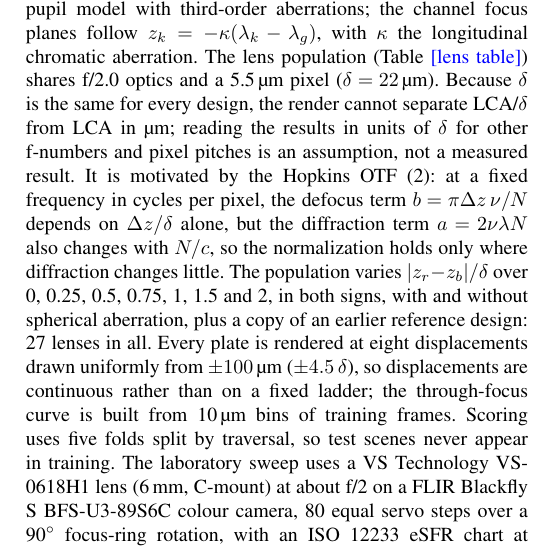
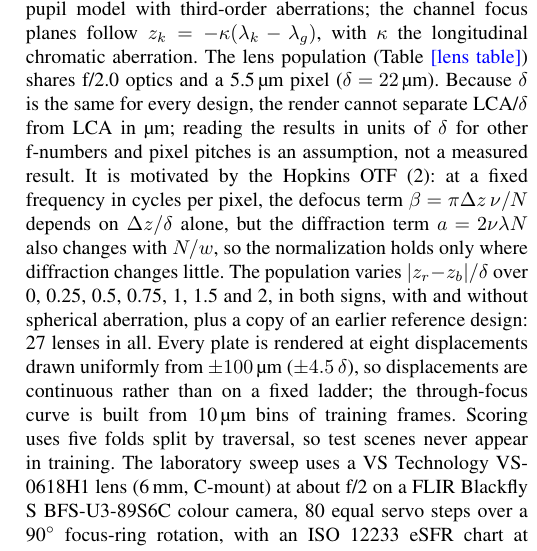
Before and after one commit to briandeegan82/signed-defocus, a LaTeX paper (paper/ojvt/main.tex): part of one column of page 2 of 7, cut so that both start at the same text. Compiled offline with pdfLaTeX; a missing font is replaced by an installed copy or a similar font; a LaTeX package or settings file that is missing is left out.

Commit message:
Notation: β and w in the LCA/δ normalization sentence
Co-Authored-By: Devin AI <158243242+devin-ai-integration[bot]@users.noreply.github.com>

```diff
--- a/paper/ojvt/main.tex
+++ b/paper/ojvt/main.tex
@@ -75,7 +75,7 @@ The direction estimate is $\hat d=s\,\operatorname{sign}(\bar c-c_0)$, with sign
 The calibration levels differ in what is fitted, and on which data. At the \emph{rendered} level, $s$, $c_0$ and the curve come from rendered frames only. At the \emph{order} level, $s$ follows from the lens's channel order and only $c_0$ is fitted. At the \emph{calibration} level, $s$, $c_0$ and the curve are all fitted on calibration data of the same camera. $c_0$ and $s$ maximize training direction accuracy over a grid of training quantiles of $\bar c$. No parameter is learned beyond these: the method has no texture threshold and no learned representation, and the pooling statistic is fixed.
 
 \section{Experimental Design}
-Rendered frames start from raw Bayer plates of the Oxford RobotCar dataset \cite{maddern2017robotcar}: 245 plates from 12 traversals. Each Bayer plane is convolved with its channel's point-spread function before sensor noise is added \note{noise model: source and fit}. The frame then passes through one fixed pipeline: black level, white balance by grey world over the plate, bilinear demosaic, gamma 2.2 and 8-bit encoding, with no colour-correction matrix, denoising, sharpening or tone mapping. The laboratory frames are processed from raw by the same code, with fixed white-balance gains measured on the sweep instead of grey world. The point-spread functions come from a scalar pupil model with third-order aberrations; the channel focus planes follow $z_k=-\kappa(\lambda_k-\lambda_g)$, with $\kappa$ the longitudinal chromatic aberration. The lens population (Table~\note{lens table}) shares f/2.0 optics and a 5.5\,\textmu m pixel ($\delta=22$\,\textmu m). Because $\delta$ is the same for every design, the render cannot separate LCA/$\delta$ from LCA in \textmu m; reading the results in units of $\delta$ for other f-numbers and pixel pitches is an assumption, not a measured result. It is motivated by the Hopkins OTF \eqref{eq:otf}: at a fixed frequency in cycles per pixel, the defocus term $b=\pi\Delta z\,\nu/N$ depends on $\Delta z/\delta$ alone, but the diffraction term $a=2\nu\lambda N$ also changes with $N/c$, so the normalization holds only where diffraction changes little. The population varies $|z_r-z_b|/\delta$ over 0, 0.25, 0.5, 0.75, 1, 1.5 and 2, in both signs, with and without spherical aberration, plus a copy of an earlier reference design: 27 lenses in all. Every plate is rendered at eight displacements drawn uniformly from $\pm100$\,\textmu m ($\pm4.5\,\delta$), so displacements are continuous rather than on a fixed ladder; the through-focus curve is built from 10\,\textmu m bins of training frames. Scoring uses five folds split by traversal, so test scenes never appear in training.
+Rendered frames start from raw Bayer plates of the Oxford RobotCar dataset \cite{maddern2017robotcar}: 245 plates from 12 traversals. Each Bayer plane is convolved with its channel's point-spread function before sensor noise is added \note{noise model: source and fit}. The frame then passes through one fixed pipeline: black level, white balance by grey world over the plate, bilinear demosaic, gamma 2.2 and 8-bit encoding, with no colour-correction matrix, denoising, sharpening or tone mapping. The laboratory frames are processed from raw by the same code, with fixed white-balance gains measured on the sweep instead of grey world. The point-spread functions come from a scalar pupil model with third-order aberrations; the channel focus planes follow $z_k=-\kappa(\lambda_k-\lambda_g)$, with $\kappa$ the longitudinal chromatic aberration. The lens population (Table~\note{lens table}) shares f/2.0 optics and a 5.5\,\textmu m pixel ($\delta=22$\,\textmu m). Because $\delta$ is the same for every design, the render cannot separate LCA/$\delta$ from LCA in \textmu m; reading the results in units of $\delta$ for other f-numbers and pixel pitches is an assumption, not a measured result. It is motivated by the Hopkins OTF \eqref{eq:otf}: at a fixed frequency in cycles per pixel, the defocus term $\beta=\pi\Delta z\,\nu/N$ depends on $\Delta z/\delta$ alone, but the diffraction term $a=2\nu\lambda N$ also changes with $N/w$, so the normalization holds only where diffraction changes little. The population varies $|z_r-z_b|/\delta$ over 0, 0.25, 0.5, 0.75, 1, 1.5 and 2, in both signs, with and without spherical aberration, plus a copy of an earlier reference design: 27 lenses in all. Every plate is rendered at eight displacements drawn uniformly from $\pm100$\,\textmu m ($\pm4.5\,\delta$), so displacements are continuous rather than on a fixed ladder; the through-focus curve is built from 10\,\textmu m bins of training frames. Scoring uses five folds split by traversal, so test scenes never appear in training.
 The laboratory sweep uses a VS Technology VS-0618H1 lens (6\,mm, C-mount) at about f/2 on a FLIR Blackfly S BFS-U3-89S6C colour camera, 80 equal servo steps over a 90$^\circ$ focus-ring rotation, with an ISO~12233 eSFR chart at about 30\,cm. The slanted-edge MTF was measured on the raw Bayer planes \cite{deegan2024demosaic}.
 The iris was set to about f/2 by eye. The sensor pitch, \LabPitchUm\,\textmu m, is taken from the rig record and not independently checked; with it, $\delta=\LabDeltaUm$\,\textmu m at f/\LabFnum. An exact defocus-OTF fit to the per-channel through-focus MTF gives \LabStepUm\,\textmu m per step at f/\LabFnum{} (residual-bootstrap 95\,\% interval \LabStepCiLo--\LabStepCiHi), that is \LabDeltaPerStep\,$\delta$ per step whatever the f-number, and a red--blue LCA of \LabLcaDelta\,$\delta$ (Fig.~\ref{fig:lab}). Across \LabNvariants{} fit variants (frame subsets, frequencies, one or three step scales), the step is \LabDeltaPerStepMin--\LabDeltaPerStepMax\,$\delta$ and the LCA \LabLcaMin--\LabLcaMax\,$\delta$; the LCA is the least certain lab quantity.
 The lab sweep is split into calibration (every fourth step, left chart half) and test (the rest); the test split is evaluated once, after the method is frozen.
```
